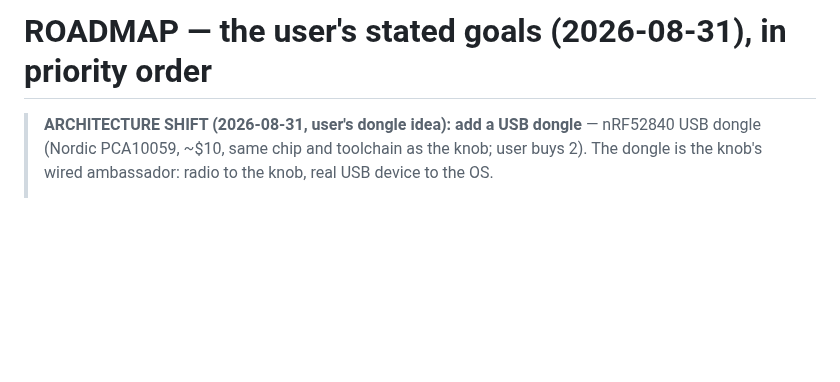
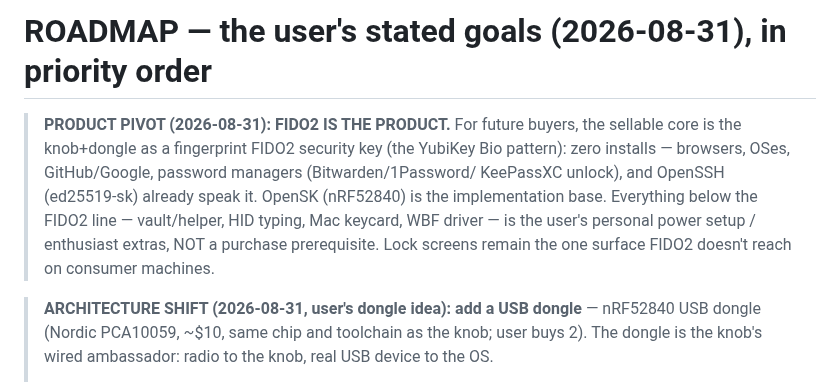
Before and after one commit to Drivera0/touch-id-public, a Markdown page: docs/ROADMAP.md, the part around the change. Drawn GitHub-style; blank space fills up the shorter version.

Commit message:
Product pivot: FIDO2 is the sellable core
User's product instinct: buyers won't install drivers. Answer: speak
the standard everything already implements — knob+dongle as a
fingerprint FIDO2 key (YubiKey Bio pattern), zero installs; browsers,
password managers, and OpenSSH integrate it natively. Custom helper /
keycard / WBF work reclassified as personal power-user extras.

```diff
--- a/docs/ROADMAP.md
+++ b/docs/ROADMAP.md
@@ -1,4 +1,15 @@
 # ROADMAP — the user's stated goals (2026-08-31), in priority order
+
+> **PRODUCT PIVOT (2026-08-31): FIDO2 IS THE PRODUCT.** For future
+> buyers, the sellable core is the knob+dongle as a fingerprint FIDO2
+> security key (the YubiKey Bio pattern): zero installs — browsers,
+> OSes, GitHub/Google, password managers (Bitwarden/1Password/
+> KeePassXC unlock), and OpenSSH (ed25519-sk) already speak it.
+> OpenSK (nRF52840) is the implementation base. Everything below the
+> FIDO2 line — vault/helper, HID typing, Mac keycard, WBF driver — is
+> the user's personal power setup / enthusiast extras, NOT a purchase
+> prerequisite. Lock screens remain the one surface FIDO2 doesn't
+> reach on consumer machines.
 
 > **ARCHITECTURE SHIFT (2026-08-31, user's dongle idea): add a USB
 > dongle** — nRF52840 USB dongle (Nordic PCA10059, ~$10, same chip and
```
